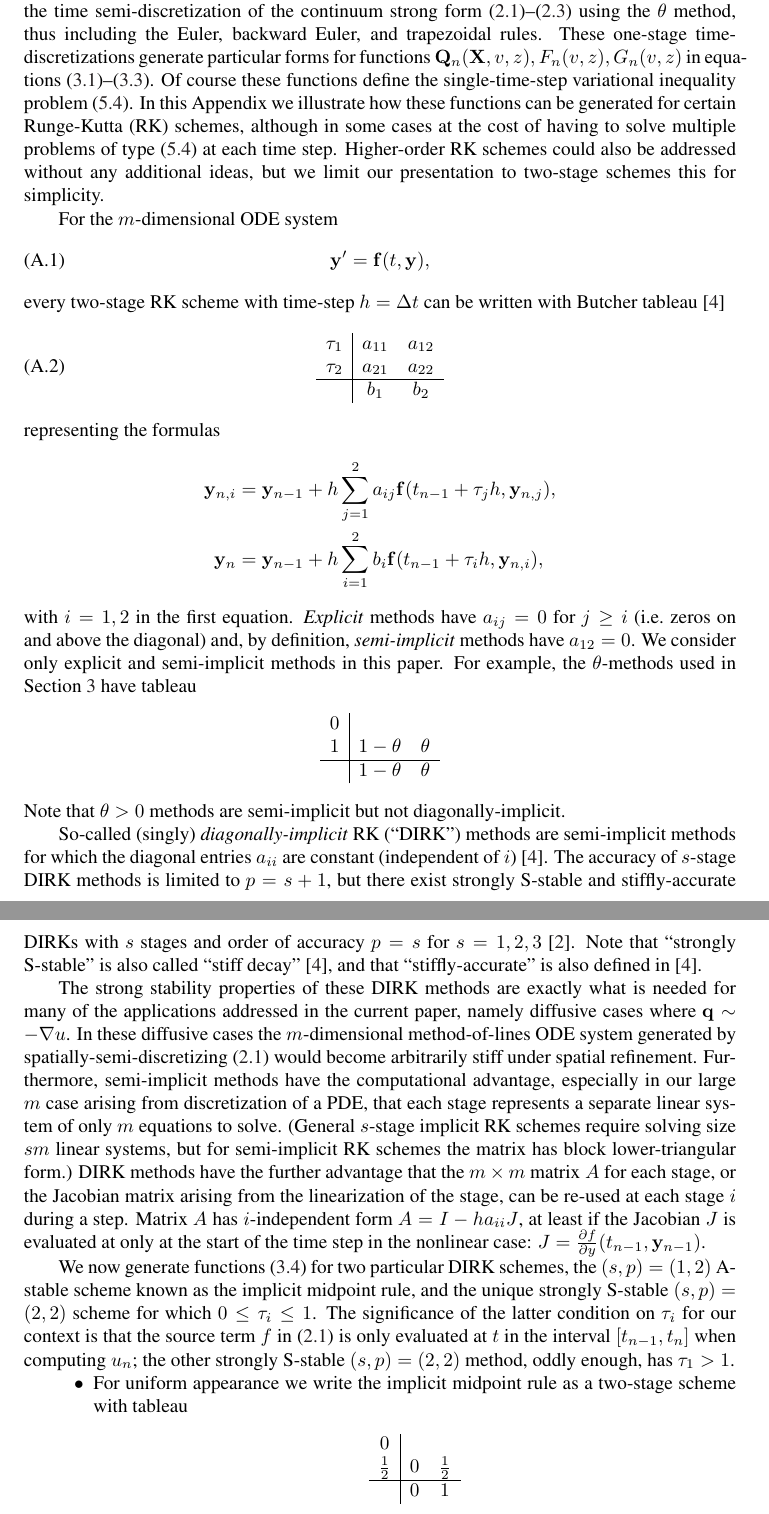
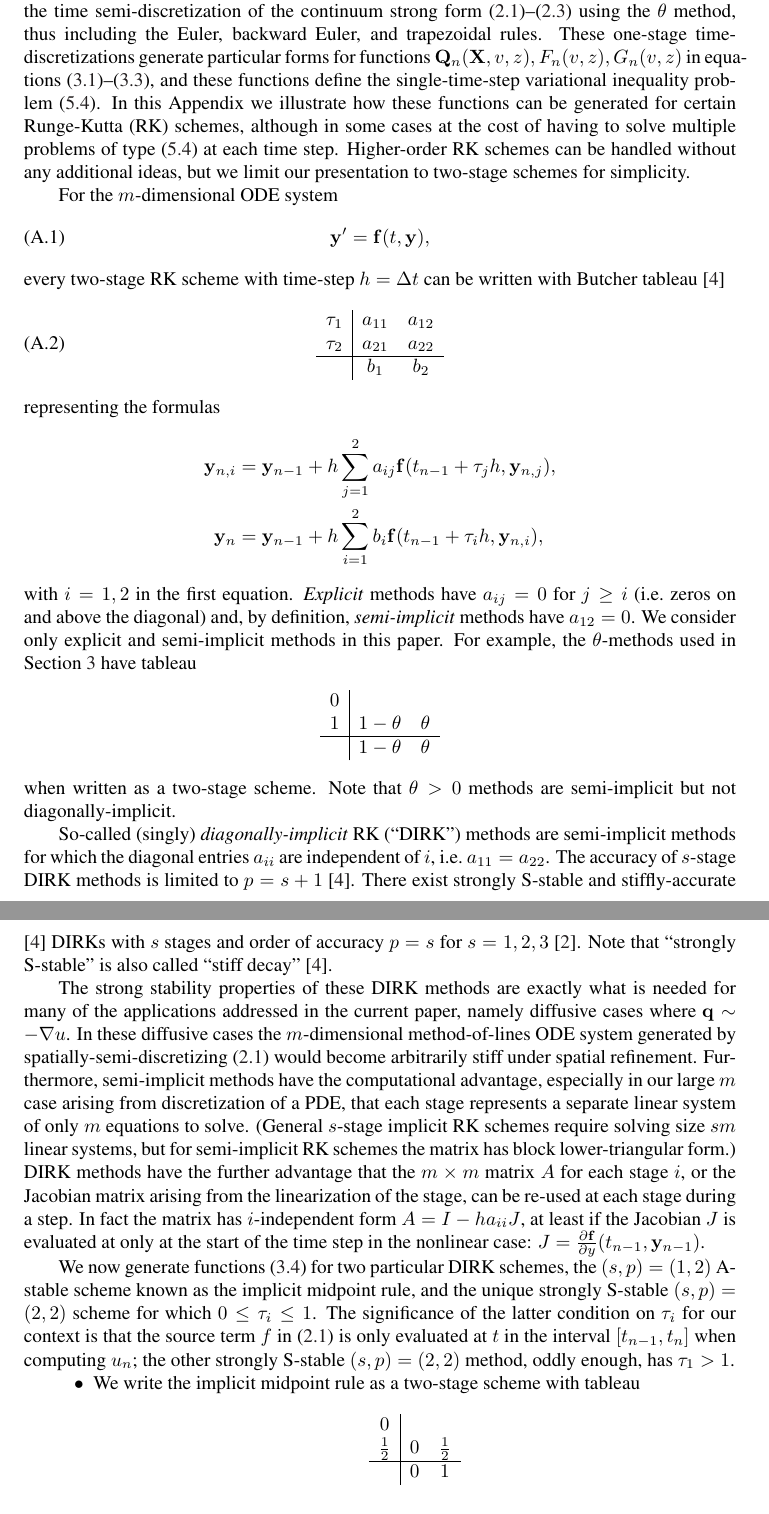
Before and after one commit to bueler/sia-fve, a LaTeX paper (paper/lc.tex): two parts of pages 8 and 9 of 9, joined at a grey line, cut so that both start at the same text. Compiled offline with pdfLaTeX; a LaTeX package or settings file that is missing is left out.

Commit message:
minor fiddles with appendix text

```diff
--- a/paper/lc.tex
+++ b/paper/lc.tex
@@ -314,7 +314,7 @@ But the constrained solution $u(t,x)$ and the total mass $M(t) = \int_0^L u(t,x)
 
 \Appendix
 
-\section{Second-order Runge-Kutta time-discretization}   In Section \ref{sec:discreteform} we describe the time semi-discretization of the continuum strong form \eqref{eq:massconserve}--\eqref{eq:constraint} using the $\theta$ method, thus including the Euler, backward Euler, and trapezoidal rules.  These one-stage time-discretizations generate particular forms for functions $\bQ_n(\bX,v,z),F_n(v,z),G_n(v,z)$ in equations \eqref{eq:semimassconserve}--\eqref{eq:semiconstraint}.  Of course these functions define the single-time-step variational inequality problem \eqref{eq:theVI}.  In this Appendix we illustrate how these functions can be generated for certain Runge-Kutta (RK) schemes, although in some cases at the cost of having to solve multiple problems of type \eqref{eq:theVI} at each time step.  Higher-order RK schemes could also be addressed without any additional ideas, but we limit our presentation to two-stage schemes this for simplicity.
+\section{Second-order Runge-Kutta time-discretization}   In Section \ref{sec:discreteform} we describe the time semi-discretization of the continuum strong form \eqref{eq:massconserve}--\eqref{eq:constraint} using the $\theta$ method, thus including the Euler, backward Euler, and trapezoidal rules.  These one-stage time-discretizations generate particular forms for functions $\bQ_n(\bX,v,z),F_n(v,z),G_n(v,z)$ in equations \eqref{eq:semimassconserve}--\eqref{eq:semiconstraint}, and these functions define the single-time-step variational inequality problem \eqref{eq:theVI}.  In this Appendix we illustrate how these functions can be generated for certain Runge-Kutta (RK) schemes, although in some cases at the cost of having to solve multiple problems of type \eqref{eq:theVI} at each time step.  Higher-order RK schemes can be handled without any additional ideas, but we limit our presentation to two-stage schemes for simplicity.
 
 For the $m$-dimensional ODE system
 \begin{equation}
@@ -341,16 +341,16 @@ with $i=1,2$ in the first equation.  \emph{Explicit} methods have $a_{ij}=0$ for
   & 1-\theta & \theta  \\
 \end{array}
 \end{equation*}
-Note that $\theta>0$ methods are semi-implicit but not diagonally-implicit.
+when written as a two-stage scheme.  Note that $\theta>0$ methods are semi-implicit but not diagonally-implicit.
 
-So-called (singly) \emph{diagonally-implicit} RK (``DIRK'') methods are semi-implicit methods for which the diagonal entries $a_{ii}$ are constant (independent of $i$) \cite{AscherPetzold}.  The accuracy of $s$-stage DIRK methods is limited to $p=s+1$, but there exist strongly S-stable and stiffly-accurate DIRKs with $s$ stages and order of accuracy $p=s$ for $s=1,2,3$ \cite{Alexander1977}.  Note that ``strongly S-stable'' is also called ``stiff decay'' \cite{AscherPetzold}, and that ``stiffly-accurate'' is also defined in \cite{AscherPetzold}.
+So-called (singly) \emph{diagonally-implicit} RK (``DIRK'') methods are semi-implicit methods for which the diagonal entries $a_{ii}$ are independent of $i$, i.e.~$a_{11}=a_{22}$.  The accuracy of $s$-stage DIRK methods is limited to $p=s+1$ \cite{AscherPetzold}.  There exist strongly S-stable and stiffly-accurate \cite{AscherPetzold} DIRKs with $s$ stages and order of accuracy $p=s$ for $s=1,2,3$ \cite{Alexander1977}.  Note that ``strongly S-stable'' is also called ``stiff decay'' \cite{AscherPetzold}.
 
-The strong stability properties of these DIRK methods are exactly what is needed for many of the applications addressed in the current paper, namely diffusive cases where $\bq \sim - \grad u$.  In these diffusive cases the $m$-dimensional method-of-lines ODE system generated by spatially-semi-discretizing \eqref{eq:massconserve} would become arbitrarily stiff under spatial refinement.  Furthermore, semi-implicit methods have the computational advantage, especially in our large $m$ case arising from discretization of a PDE, that each stage represents a separate linear system of only $m$ equations to solve.  (General $s$-stage implicit RK schemes require solving size $sm$ linear systems, but for semi-implicit RK schemes the matrix has block lower-triangular form.)  DIRK methods have the further advantage that the $m\times m$ matrix $A$ for each stage, or the Jacobian matrix arising from the linearization of the stage, can be re-used at each stage $i$ during a step.  Matrix $A$ has $i$-independent form $A = I - h a_{ii} J$, at least if the Jacobian $J$ is evaluated at only at the start of the time step in the nonlinear case: $J = \frac{\partial f}{\partial y}(t_{n-1},\by_{n-1})$.
+The strong stability properties of these DIRK methods are exactly what is needed for many of the applications addressed in the current paper, namely diffusive cases where $\bq \sim - \grad u$.  In these diffusive cases the $m$-dimensional method-of-lines ODE system generated by spatially-semi-discretizing \eqref{eq:massconserve} would become arbitrarily stiff under spatial refinement.  Furthermore, semi-implicit methods have the computational advantage, especially in our large $m$ case arising from discretization of a PDE, that each stage represents a separate linear system of only $m$ equations to solve.  (General $s$-stage implicit RK schemes require solving size $sm$ linear systems, but for semi-implicit RK schemes the matrix has block lower-triangular form.)  DIRK methods have the further advantage that the $m\times m$ matrix $A$ for each stage $i$, or the Jacobian matrix arising from the linearization of the stage, can be re-used at each stage during a step. In fact the matrix has $i$-independent form $A = I - h a_{ii} J$, at least if the Jacobian $J$ is evaluated at only at the start of the time step in the nonlinear case: $J = \frac{\partial \bbf}{\partial y}(t_{n-1},\by_{n-1})$.
 
 We now generate functions \eqref{eq:functionalforms} for two particular DIRK schemes, the $(s,p)=(1,2)$ A-stable scheme known as the implicit midpoint rule, and the unique strongly S-stable $(s,p)=(2,2)$ scheme for which $0\le \tau_i\le 1$.  The significance of the latter condition on $\tau_i$ for our context is that the source term $f$ in \eqref{eq:massconserve} is only evaluated at $t$ in the interval $[t_{n-1},t_n]$ when computing $u_n$; the other strongly S-stable $(s,p)=(2,2)$ method, oddly enough, has $\tau_1>1$.
 
 \begin{itemize}
-\item For uniform appearance we write the implicit midpoint rule as a two-stage scheme with tableau
+\item We write the implicit midpoint rule as a two-stage scheme with tableau
 \begin{equation*}
 \begin{array}{c|cc}
 0           &    &             \\
```
